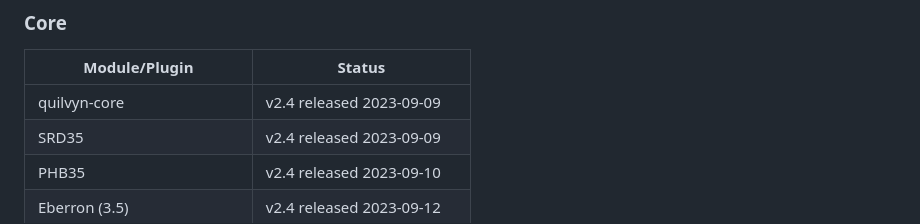
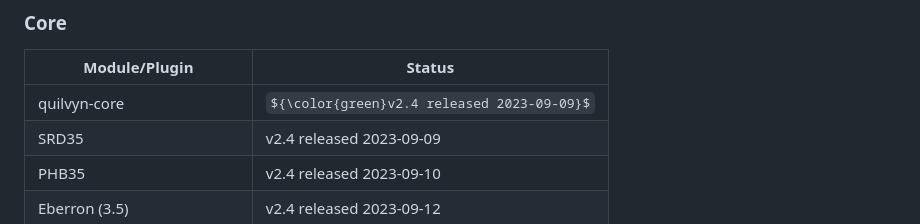
Before and after one commit to jodaf/quilvyn-core, a Markdown page: ReleaseStatus.md, the part around the change. Rendered like a GitHub page; some formulas as TeX source.

Commit message:
Try coloring.

```diff
--- a/ReleaseStatus.md
+++ b/ReleaseStatus.md
@@ -1,7 +1,7 @@
 ### Core
 | Module/Plugin           | Status                     |
 |-------------------------|----------------------------|
-| quilvyn-core            | v2.4 released 2023-09-09   |
+| quilvyn-core            | ${\color{green}v2.4 released 2023-09-09}$   |
 | SRD35                   | v2.4 released 2023-09-09   |
 | PHB35                   | v2.4 released 2023-09-10   |
 | Eberron (3.5)           | v2.4 released 2023-09-12   |
```
